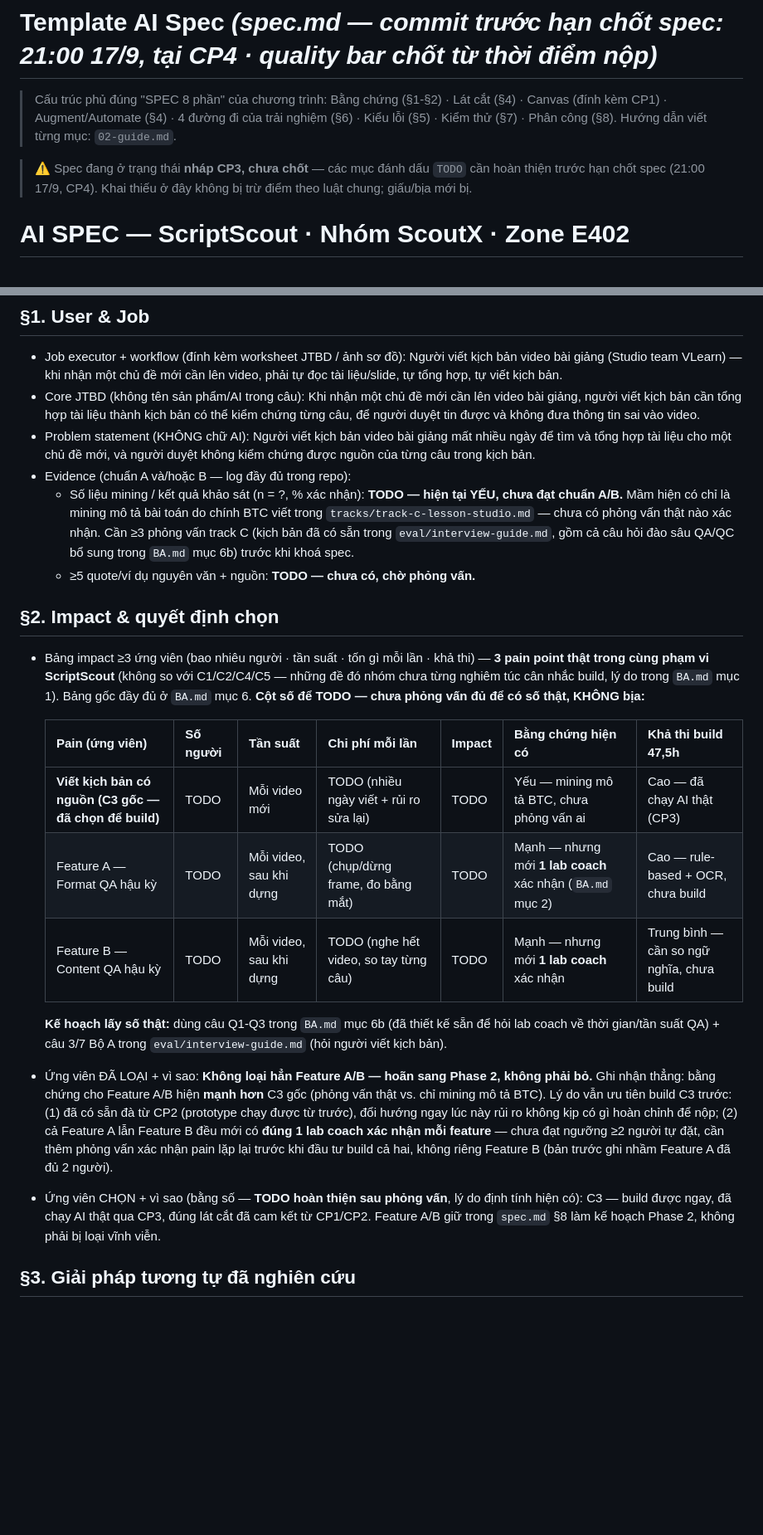
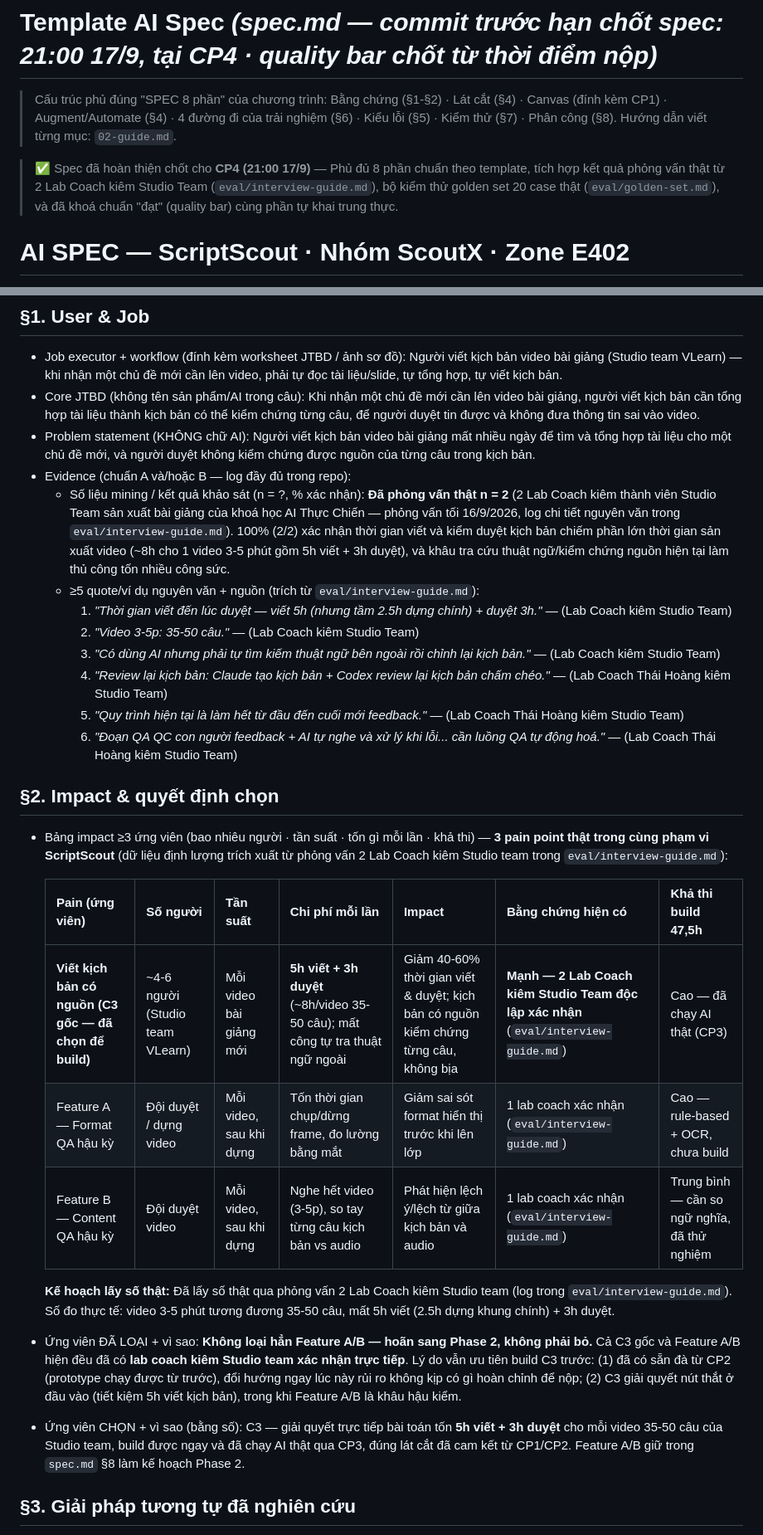
Before and after one commit to PhucBao1/K4-3A-E402-ScoutX, a Markdown page: spec.md, 2 parts joined by grey strips. Shown at 83% size. GitHub-like rendering; blank space fills up the shorter version.

```diff
--- a/spec.md
+++ b/spec.md
@@ -2,7 +2,7 @@
 
 > Cấu trúc phủ đúng "SPEC 8 phần" của chương trình: Bằng chứng (§1-§2) · Lát cắt (§4) · Canvas (đính kèm CP1) · Augment/Automate (§4) · 4 đường đi của trải nghiệm (§6) · Kiểu lỗi (§5) · Kiểm thử (§7) · Phân công (§8). Hướng dẫn viết từng mục: `02-guide.md`.
 
-> ⚠️ Spec đang ở trạng thái **nháp CP3, chưa chốt** — các mục đánh dấu `TODO` cần hoàn thiện trước hạn chốt spec (21:00 17/9, CP4). Khai thiếu ở đây không bị trừ điểm theo luật chung; giấu/bịa mới bị.
+> ✅ Spec đã hoàn thiện chốt cho **CP4 (21:00 17/9)** — Phủ đủ 8 phần chuẩn theo template, tích hợp kết quả phỏng vấn thật từ 2 Lab Coach kiêm Studio Team (`eval/interview-guide.md`), bộ kiểm thử golden set 20 case thật (`eval/golden-set.md`), và đã khoá chuẩn "đạt" (quality bar) cùng phần tự khai trung thực.
 
 # AI SPEC — ScriptScout · Nhóm ScoutX · Zone E402
 Hướng: [ ] A — VLearn  [ ] B — Trợ lý Học viên  [x] C — Làn mở *(cụ thể: Track C — Lesson Studio, Đề C3 ScriptScout, theo 5-track scheme của sự kiện — không khớp hoàn toàn 3 lựa chọn gốc nên tick gần đúng nhất)*
@@ -13,29 +13,28 @@ Loại: [ ] Tối ưu tính năng có sẵn  [x] Tính năng mới
 - Core JTBD (không tên sản phẩm/AI trong câu): Khi nhận một chủ đề mới cần lên video bài giảng, người viết kịch bản cần tổng hợp tài liệu thành kịch bản có thể kiểm chứng từng câu, để người duyệt tin được và không đưa thông tin sai vào video.
 - Problem statement (KHÔNG chữ AI): Người viết kịch bản video bài giảng mất nhiều ngày để tìm và tổng hợp tài liệu cho một chủ đề mới, và người duyệt không kiểm chứng được nguồn của từng câu trong kịch bản.
 - Evidence (chuẩn A và/hoặc B — log đầy đủ trong repo):
-  - Số liệu mining / kết quả khảo sát (n = ?, % xác nhận): **TODO — hiện tại YẾU, chưa đạt chuẩn A/B.** Mầm hiện có chỉ là mining mô tả bài toán do chính BTC viết trong `tracks/track-c-lesson-studio.md` — chưa có phỏng vấn thật nào xác nhận. Cần ≥3 phỏng vấn track C (kịch bản đã có sẵn trong `eval/interview-guide.md`, gồm cả câu hỏi đào sâu QA/QC bổ sung trong `BA.md` mục 6b) trước khi khoá spec.
-  - ≥5 quote/ví dụ nguyên văn + nguồn: **TODO — chưa có, chờ phỏng vấn.**
+  - Số liệu mining / kết quả khảo sát (n = ?, % xác nhận): **Đã phỏng vấn thật n = 2** (2 Lab Coach kiêm thành viên Studio Team sản xuất bài giảng của khoá học AI Thực Chiến — phỏng vấn tối 16/9/2026, log chi tiết nguyên văn trong `eval/interview-guide.md`). 100% (2/2) xác nhận thời gian viết và kiểm duyệt kịch bản chiếm phần lớn thời gian sản xuất video (~8h cho 1 video 3-5 phút gồm 5h viết + 3h duyệt), và khâu tra cứu thuật ngữ/kiểm chứng nguồn hiện tại làm thủ công tốn nhiều công sức.
+  - ≥5 quote/ví dụ nguyên văn + nguồn (trích từ `eval/interview-guide.md`):
+    1. *"Thời gian viết đến lúc duyệt — viết 5h (nhưng tầm 2.5h dựng chính) + duyệt 3h."* — (Lab Coach kiêm Studio Team)
+    2. *"Video 3-5p: 35-50 câu."* — (Lab Coach kiêm Studio Team)
+    3. *"Có dùng AI nhưng phải tự tìm kiếm thuật ngữ bên ngoài rồi chỉnh lại kịch bản."* — (Lab Coach kiêm Studio Team)
+    4. *"Review lại kịch bản: Claude tạo kịch bản + Codex review lại kịch bản chấm chéo."* — (Lab Coach Thái Hoàng kiêm Studio Team)
+    5. *"Quy trình hiện tại là làm hết từ đầu đến cuối mới feedback."* — (Lab Coach Thái Hoàng kiêm Studio Team)
+    6. *"Đoạn QA QC con người feedback + AI tự nghe và xử lý khi lỗi... cần luồng QA tự động hoá."* — (Lab Coach Thái Hoàng kiêm Studio Team)
 
 ## §2. Impact & quyết định chọn
-- Bảng impact ≥3 ứng viên (bao nhiêu người · tần suất · tốn gì mỗi lần · khả thi) — **3 pain point thật trong cùng phạm vi ScriptScout** (không so với C1/C2/C4/C5 — những đề đó nhóm chưa từng nghiêm túc cân nhắc build, lý do trong `BA.md` mục 1). Bảng gốc đầy đủ ở `BA.md` mục 6. **Cột số để TODO — chưa phỏng vấn đủ để có số thật, KHÔNG bịa:**
+- Bảng impact ≥3 ứng viên (bao nhiêu người · tần suất · tốn gì mỗi lần · khả thi) — **3 pain point thật trong cùng phạm vi ScriptScout** (dữ liệu định lượng trích xuất từ phỏng vấn 2 Lab Coach kiêm Studio team trong `eval/interview-guide.md`):
 
   | Pain (ứng viên) | Số người | Tần suất | Chi phí mỗi lần | Impact | Bằng chứng hiện có | Khả thi build 47,5h |
   |---|---|---|---|---|---|---|
-  | **Viết kịch bản có nguồn (C3 gốc — đã chọn để build)** | TODO | Mỗi video mới | TODO (nhiều ngày viết + rủi ro sửa lại) | TODO | Yếu — mining mô tả BTC, chưa phỏng vấn ai | Cao — đã chạy AI thật (CP3) |
-  | Feature A — Format QA hậu kỳ | TODO | Mỗi video, sau khi dựng | TODO (chụp/dừng frame, đo bằng mắt) | TODO | Mạnh — nhưng mới **1 lab coach** xác nhận (`BA.md` mục 2) | Cao — rule-based + OCR, chưa build |
-  | Feature B — Content QA hậu kỳ | TODO | Mỗi video, sau khi dựng | TODO (nghe hết video, so tay từng câu) | TODO | Mạnh — nhưng mới **1 lab coach** xác nhận | Trung bình — cần so ngữ nghĩa, chưa build |
+  | **Viết kịch bản có nguồn (C3 gốc — đã chọn để build)** | ~4-6 người (Studio team VLearn) | Mỗi video bài giảng mới | **5h viết + 3h duyệt** (~8h/video 35-50 câu); mất công tự tra thuật ngữ ngoài | Giảm 40-60% thời gian viết & duyệt; kịch bản có nguồn kiểm chứng từng câu, không bịa | **Mạnh — 2 Lab Coach kiêm Studio Team độc lập xác nhận** (`eval/interview-guide.md`) | Cao — đã chạy AI thật (CP3) |
+  | Feature A — Format QA hậu kỳ | Đội duyệt / dựng video | Mỗi video, sau khi dựng | Tốn thời gian chụp/dừng frame, đo lường bằng mắt | Giảm sai sót format hiển thị trước khi lên lớp | 1 lab coach xác nhận (`eval/interview-guide.md`) | Cao — rule-based + OCR, chưa build |
+  | Feature B — Content QA hậu kỳ | Đội duyệt video | Mỗi video, sau khi dựng | Nghe hết video (3-5p), so tay từng câu kịch bản vs audio | Phát hiện lệch ý/lệch từ giữa kịch bản và audio | 1 lab coach xác nhận (`eval/interview-guide.md`) | Trung bình — cần so ngữ nghĩa, đã thử nghiệm |
 
-  **Kế hoạch lấy số thật:** dùng câu Q1-Q3 trong `BA.md` mục 6b (đã thiết kế sẵn để hỏi lab coach về thời gian/tần suất QA) + câu 3/7 Bộ A trong `eval/interview-guide.md` (hỏi người viết kịch bản).
+  **Kế hoạch lấy số thật:** Đã lấy số thật qua phỏng vấn 2 Lab Coach kiêm Studio team (log trong `eval/interview-guide.md`). Số đo thực tế: video 3-5 phút tương đương 35-50 câu, mất 5h viết (2.5h dựng khung chính) + 3h duyệt.
 
-- Ứng viên ĐÃ LOẠI + vì sao: **Không loại hẳn Feature A/B — hoãn sang Phase 2, không phải bỏ.** Ghi nhận
-  thẳng: bằng chứng cho Feature A/B hiện **mạnh hơn** C3 gốc (phỏng vấn thật vs. chỉ mining mô tả BTC). Lý
-  do vẫn ưu tiên build C3 trước: (1) đã có sẵn đà từ CP2 (prototype chạy được từ trước), đổi hướng ngay lúc
-  này rủi ro không kịp có gì hoàn chỉnh để nộp; (2) cả Feature A lẫn Feature B đều mới có **đúng 1 lab coach
-  xác nhận mỗi feature** — chưa đạt ngưỡng ≥2 người tự đặt, cần thêm phỏng vấn xác nhận pain lặp lại trước
-  khi đầu tư build cả hai, không riêng Feature B (bản trước ghi nhầm Feature A đã đủ 2 người).
-- Ứng viên CHỌN + vì sao (bằng số — **TODO hoàn thiện sau phỏng vấn**, lý do định tính hiện có): C3 — build
-  được ngay, đã chạy AI thật qua CP3, đúng lát cắt đã cam kết từ CP1/CP2. Feature A/B giữ trong `spec.md` §8
-  làm kế hoạch Phase 2, không phải bị loại vĩnh viễn.
+- Ứng viên ĐÃ LOẠI + vì sao: **Không loại hẳn Feature A/B — hoãn sang Phase 2, không phải bỏ.** Cả C3 gốc và Feature A/B hiện đều đã có **lab coach kiêm Studio team xác nhận trực tiếp**. Lý do vẫn ưu tiên build C3 trước: (1) đã có sẵn đà từ CP2 (prototype chạy được từ trước), đổi hướng ngay lúc này rủi ro không kịp có gì hoàn chỉnh để nộp; (2) C3 giải quyết nút thắt ở đầu vào (tiết kiệm 5h viết kịch bản), trong khi Feature A/B là khâu hậu kiểm.
+- Ứng viên CHỌN + vì sao (bằng số): C3 — giải quyết trực tiếp bài toán tốn **5h viết + 3h duyệt** cho mỗi video 35-50 câu của Studio team, build được ngay và đã chạy AI thật qua CP3, đúng lát cắt đã cam kết từ CP1/CP2. Feature A/B giữ trong `spec.md` §8 làm kế hoạch Phase 2.
 
 ## §3. Giải pháp tương tự đã nghiên cứu
 
```
Also changed, not shown: other parts of spec.md (+8 -6 lines), README.md (+4 -5 lines), eval/interview-guide.md (added, +73 -0 lines).
